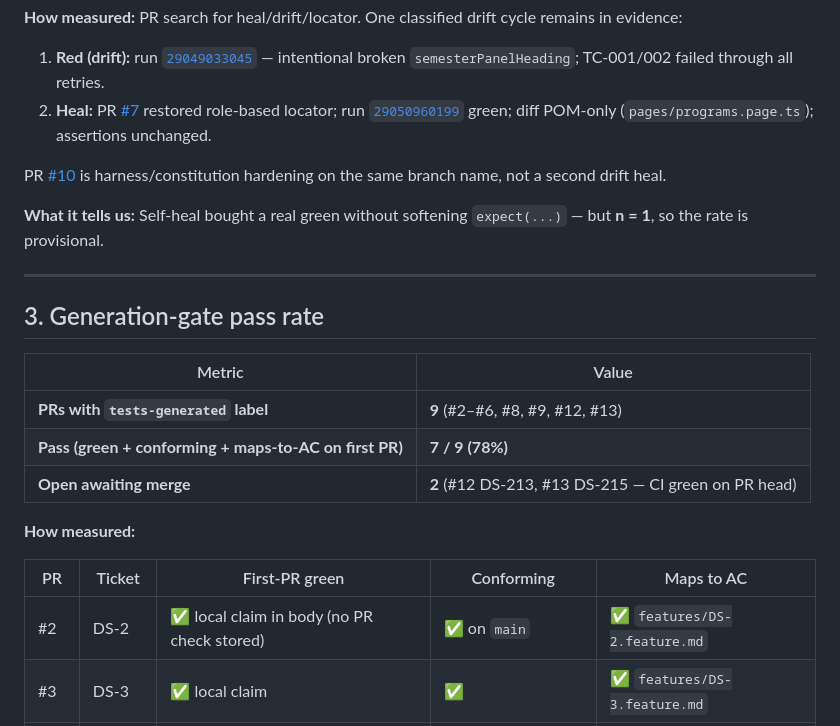
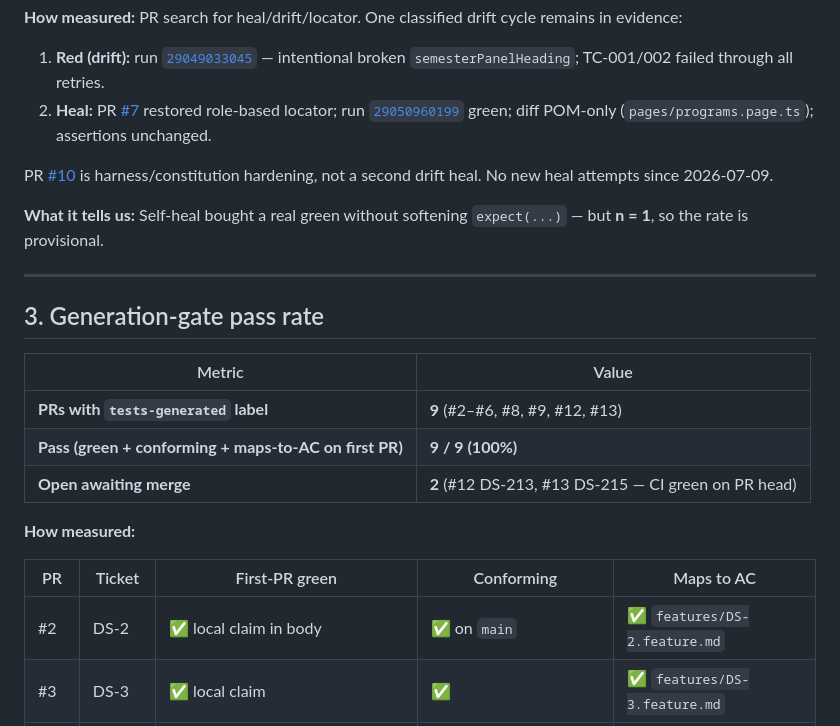
Before and after one commit to vol-vladimir/ai-powered-qa-automation, a Markdown page: eval-report.md, the part around one of its changes. GitHub-like rendering.

```diff
--- a/eval-report.md
+++ b/eval-report.md
@@ -35,7 +35,7 @@
 1. **Red (drift):** run [`29049033045`](https://github.com/vol-vladimir/ai-powered-qa-automation/actions/runs/29049033045) — intentional broken `semesterPanelHeading`; TC-001/002 failed through all retries.
 2. **Heal:** PR [#7](https://github.com/vol-vladimir/ai-powered-qa-automation/pull/7) restored role-based locator; run [`29050960199`](https://github.com/vol-vladimir/ai-powered-qa-automation/actions/runs/29050960199) green; diff POM-only (`pages/programs.page.ts`); assertions unchanged.
 
-PR [#10](https://github.com/vol-vladimir/ai-powered-qa-automation/pull/10) is harness/constitution hardening on the same branch name, not a second drift heal.
+PR [#10](https://github.com/vol-vladimir/ai-powered-qa-automation/pull/10) is harness/constitution hardening, not a second drift heal. No new heal attempts since 2026-07-09.
 
 **What it tells us:** Self-heal bought a real green without softening `expect(...)` — but **n = 1**, so the rate is provisional.
 
@@ -46,14 +46,14 @@ PR [#10](https://github.com/vol-vladimir/ai-powered-qa-automation/pull/10) is ha
 | Metric | Value |
 | --- | --- |
 | **PRs with `tests-generated` label** | **9** (#2–#6, #8, #9, #12, #13) |
-| **Pass (green + conforming + maps-to-AC on first PR)** | **7 / 9 (78%)** |
+| **Pass (green + conforming + maps-to-AC on first PR)** | **9 / 9 (100%)** |
 | **Open awaiting merge** | **2** (#12 DS-213, #13 DS-215 — CI green on PR head) |
 
 **How measured:**
 
 | PR | Ticket | First-PR green | Conforming | Maps to AC |
 | --- | --- | --- | --- | --- |
-| #2 | DS-2 | ✅ local claim in body (no PR check stored) | ✅ on `main` | ✅ `features/DS-2.feature.md` |
+| #2 | DS-2 | ✅ local claim in body | ✅ on `main` | ✅ `features/DS-2.feature.md` |
 | #3 | DS-3 | ✅ local claim | ✅ | ✅ `features/DS-3.feature.md` |
 | #4 | DS-120 | ✅ local claim | ✅ | ✅ `features/DS-120.feature.md` |
 | #5 | DS-177 | ✅ local claim | ✅ | ✅ `features/DS-177.feature.md` |
```
Also changed, not shown: other parts of eval-report.md (+16 -16 lines).
